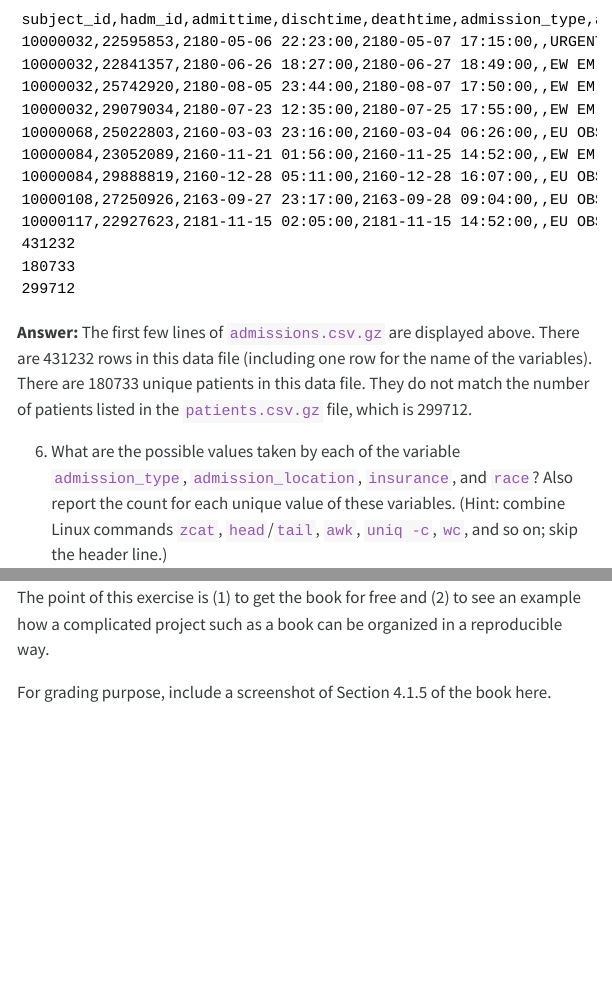
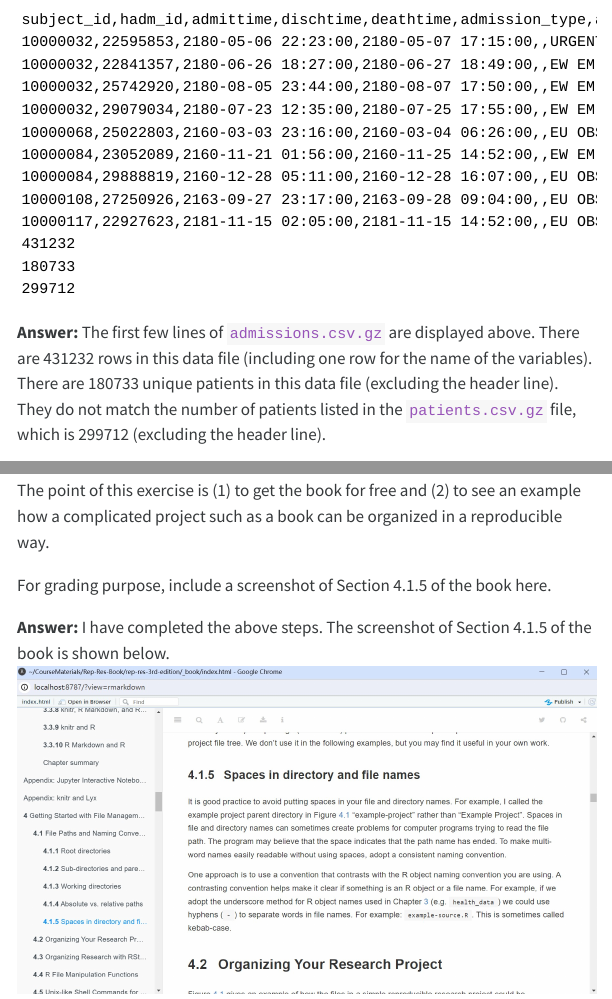
Before and after one commit to BowenZhang2001/biostat-203b-2024-winter, a Quarto document (hw1/hw1.qmd): the page in a window 1100 px wide, from 5500 px down, and a second part further down, joined at a grey line. The pictures show the output file hw1/hw1.html that the author committed with the source, opened offline; menus at the side of the page are left out; long lines of code are wrapped.

Commit message:
Finish Q6. Remember to check previous code.

````diff
--- a/hw1/hw1.qmd
+++ b/hw1/hw1.qmd
@@ -147,7 +147,7 @@ zcat < ~/mimic/hosp/patients.csv.gz \
     | uniq \
     | wc -l
 ```
-**Answer: ** The first few lines of `admissions.csv.gz` are displayed above. There are 431232 rows in this data file (including one row for the name of the variables). There are 180733 unique patients in this data file. They do not match the number of patients listed in the `patients.csv.gz` file, which is 299712.
+**Answer: ** The first few lines of `admissions.csv.gz` are displayed above. There are 431232 rows in this data file (including one row for the name of the variables). There are 180733 unique patients in this data file (excluding the header line). They do not match the number of patients listed in the `patients.csv.gz` file, which is 299712 (excluding the header line).
 
 6.  What are the possible values taken by each of the variable `admission_type`, `admission_location`, `insurance`, and `race`? Also report the count for each unique value of these variables. (Hint: combine Linux commands `zcat`, `head`/`tail`, `awk`, `uniq -c`, `wc`, and so on; skip the header line.)
 
@@ -465,3 +465,6 @@ history | tail
 The point of this exercise is (1) to get the book for free and (2) to see an example how a complicated project such as a book can be organized in a reproducible way.
 
 For grading purpose, include a screenshot of Section 4.1.5 of the book here.
+
+**Answer: ** I have completed the above steps. The screenshot of Section 4.1.5 of the book is shown below.
+![book](book.jpg)
````
Also changed, not shown: hw1/book.jpg (added), hw1/hw1.html.
